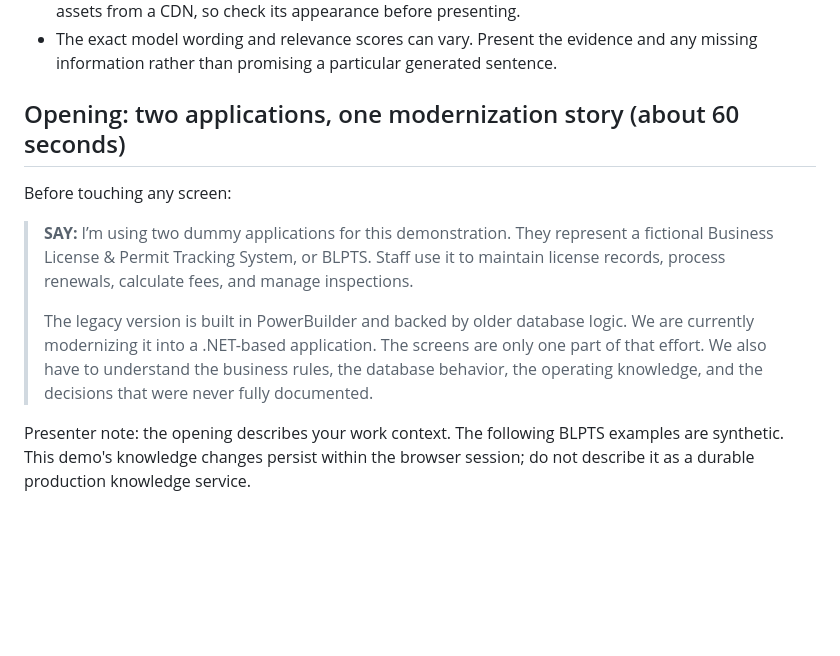
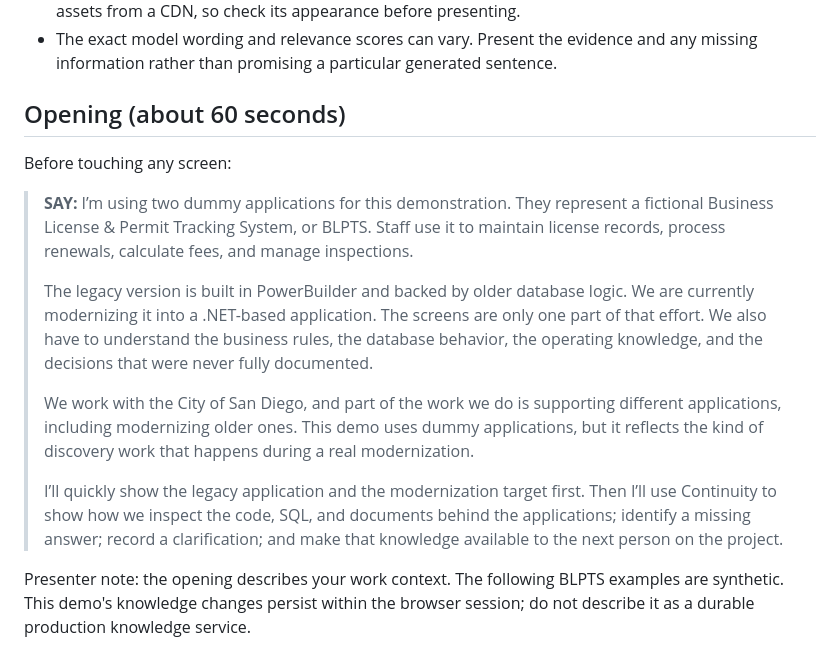
Before and after one commit to sparsha-srinath/Continuity, a Markdown page: docs/demo-sample-data.md, the part around the change. GitHub-like rendering; blank space fills up the shorter version.

Commit message:
Restore demo opening narrative

```diff
--- a/docs/demo-sample-data.md
+++ b/docs/demo-sample-data.md
@@ -10,13 +10,17 @@ Keep this reference beside Continuity. Use the updated running app at http://127
 - Return to **Overview**. Verify both application cards open. The modernized preview uses Bootstrap assets from a CDN, so check its appearance before presenting.
 - The exact model wording and relevance scores can vary. Present the evidence and any missing information rather than promising a particular generated sentence.
 
-## Opening: two applications, one modernization story (about 60 seconds)
+## Opening (about 60 seconds)
 
 Before touching any screen:
 
 > **SAY:** I’m using two dummy applications for this demonstration. They represent a fictional Business License & Permit Tracking System, or BLPTS. Staff use it to maintain license records, process renewals, calculate fees, and manage inspections.
 >
 > The legacy version is built in PowerBuilder and backed by older database logic. We are currently modernizing it into a .NET-based application. The screens are only one part of that effort. We also have to understand the business rules, the database behavior, the operating knowledge, and the decisions that were never fully documented.
+>
+> We work with the City of San Diego, and part of the work we do is supporting different applications, including modernizing older ones. This demo uses dummy applications, but it reflects the kind of discovery work that happens during a real modernization.
+>
+> I’ll quickly show the legacy application and the modernization target first. Then I’ll use Continuity to show how we inspect the code, SQL, and documents behind the applications; identify a missing answer; record a clarification; and make that knowledge available to the next person on the project.
 
 Presenter note: the opening describes your work context. The following BLPTS examples are synthetic. This demo's knowledge changes persist within the browser session; do not describe it as a durable production knowledge service.
 
```
